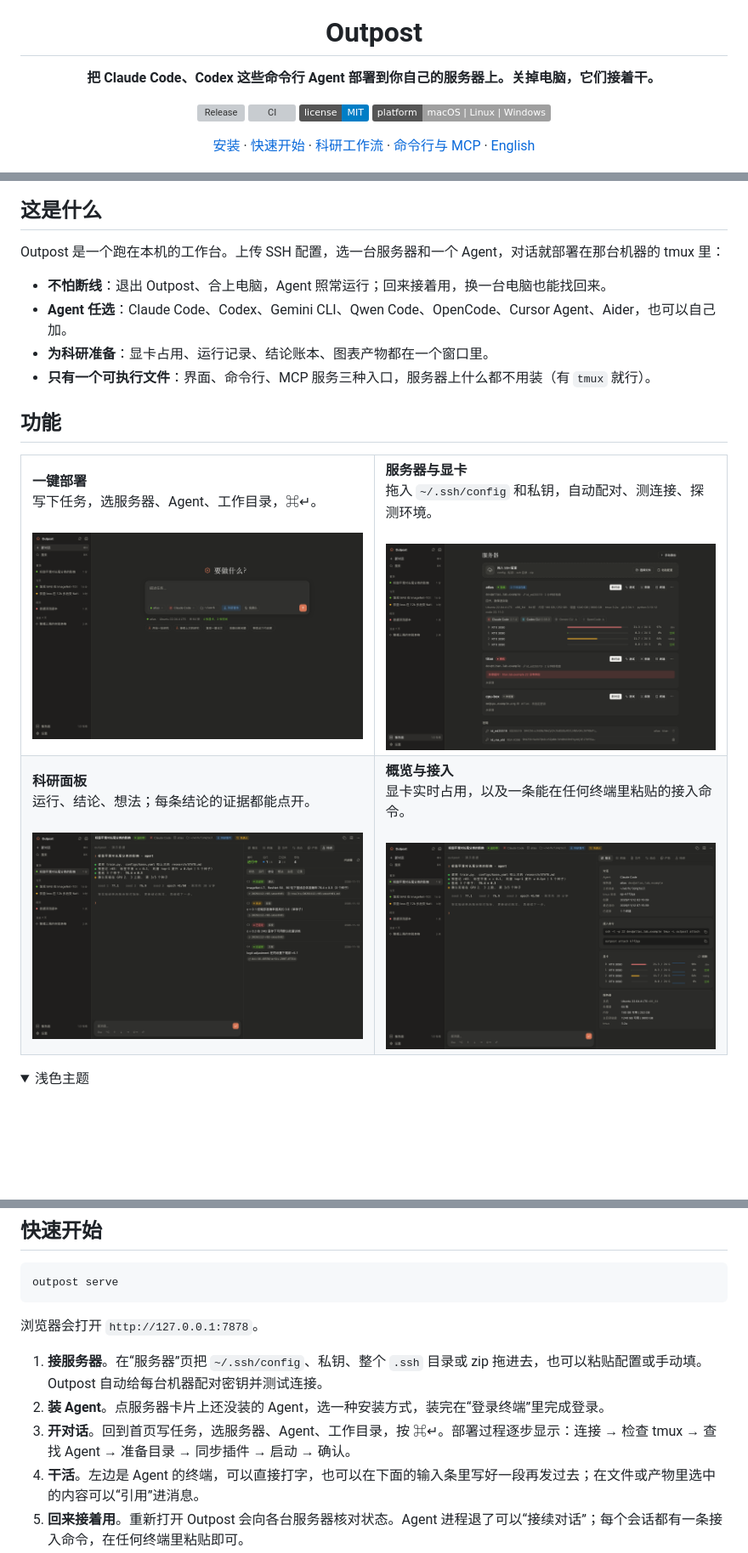
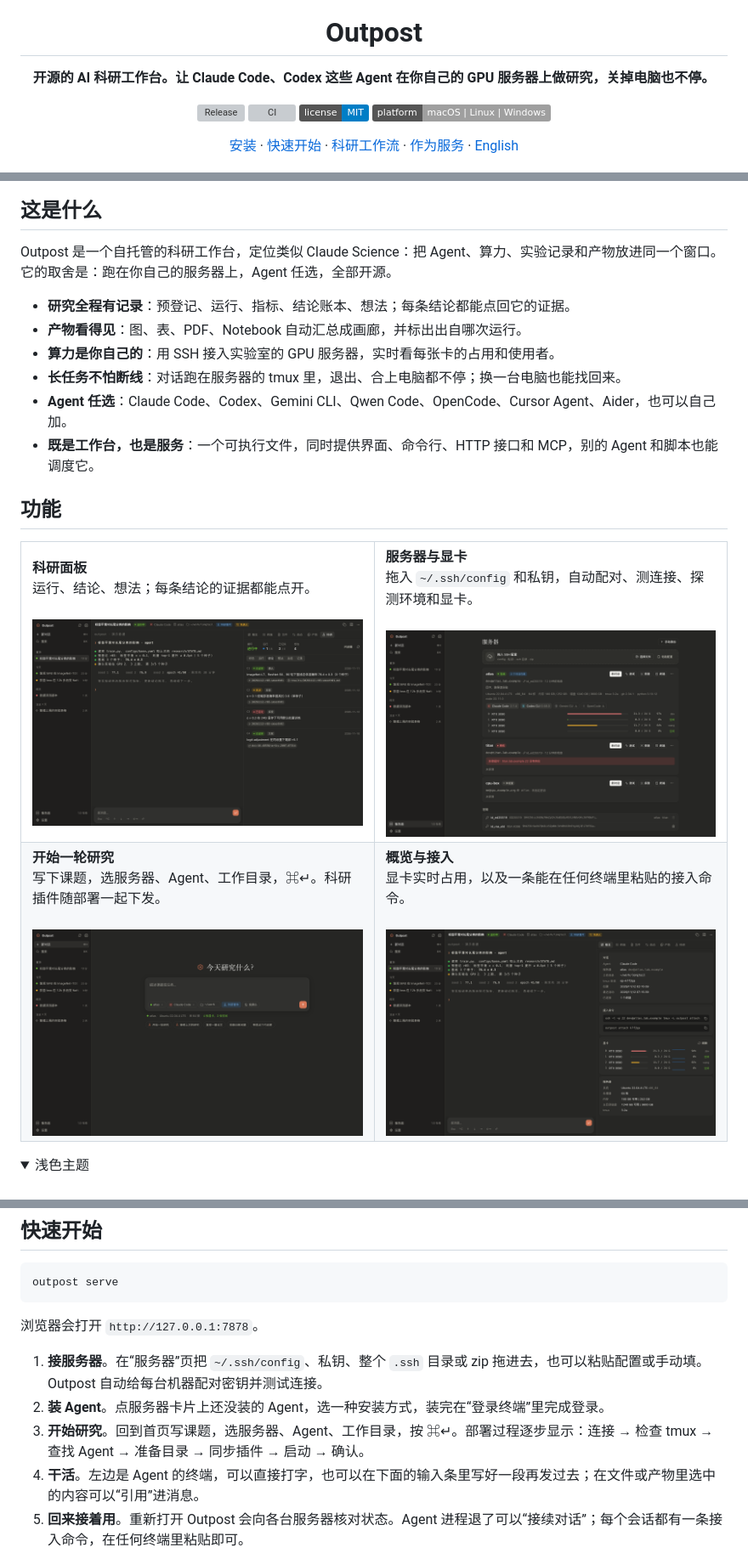
Before and after one commit to sweetcornna/bunsen, a Markdown page: README.md, 3 parts joined by grey strips. Shown at 85% size. Rendered like a GitHub page; pictures changed too: docs/images/overview.png, docs/images/research.png, docs/images/servers.png; folded sections open; badges without logos; blank space fills up the shorter version; grey boxes are pictures that could not be loaded.

```diff
--- a/README.md
+++ b/README.md
@@ -4,14 +4,14 @@
 
 # Outpost
 
-**把 Claude Code、Codex 这些命令行 Agent 部署到你自己的服务器上。关掉电脑，它们接着干。**
+**开源的 AI 科研工作台。让 Claude Code、Codex 这些 Agent 在你自己的 GPU 服务器上做研究，关掉电脑也不停。**
 
 [![Release](https://img.shields.io/github/v/release/sweetcornna/outpost?color=d97757&label=release)](https://github.com/sweetcornna/outpost/releases/latest)
 [![CI](https://img.shields.io/github/actions/workflow/status/sweetcornna/outpost/ci.yml?branch=main&label=CI)](https://github.com/sweetcornna/outpost/actions/workflows/ci.yml)
 [![License](https://img.shields.io/badge/license-MIT-blue)](LICENSE)
 ![Platforms](https://img.shields.io/badge/platform-macOS%20%7C%20Linux%20%7C%20Windows-lightgrey)
 
-[安装](#安装) · [快速开始](#快速开始) · [科研工作流](#科研工作流) · [命令行与 MCP](#命令行与-mcp) · [English](README.en.md)
+[安装](#安装) · [快速开始](#快速开始) · [科研工作流](#科研工作流) · [作为服务](#作为服务命令行http-与-mcp) · [English](README.en.md)
 
 <img src="docs/images/session.png" alt="会话界面：左边是 Agent 的终端，右边是产物" width="100%">
 
@@ -19,22 +19,24 @@
 
 ## 这是什么
 
-Outpost 是一个跑在本机的工作台。上传 SSH 配置，选一台服务器和一个 Agent，对话就部署在那台机器的 tmux 里：
+Outpost 是一个自托管的科研工作台，定位类似 Claude Science：把 Agent、算力、实验记录和产物放进同一个窗口。它的取舍是：跑在你自己的服务器上，Agent 任选，全部开源。
 
-- **不怕断线**：退出 Outpost、合上电脑，Agent 照常运行；回来接着用，换一台电脑也能找回来。
+- **研究全程有记录**：预登记、运行、指标、结论账本、想法；每条结论都能点回它的证据。
+- **产物看得见**：图、表、PDF、Notebook 自动汇总成画廊，并标出出自哪次运行。
+- **算力是你自己的**：用 SSH 接入实验室的 GPU 服务器，实时看每张卡的占用和使用者。
+- **长任务不怕断线**：对话跑在服务器的 tmux 里，退出、合上电脑都不停；换一台电脑也能找回来。
 - **Agent 任选**：Claude Code、Codex、Gemini CLI、Qwen Code、OpenCode、Cursor Agent、Aider，也可以自己加。
-- **为科研准备**：显卡占用、运行记录、结论账本、图表产物都在一个窗口里。
-- **只有一个可执行文件**：界面、命令行、MCP 服务三种入口，服务器上什么都不用装（有 `tmux` 就行）。
+- **既是工作台，也是服务**：一个可执行文件，同时提供界面、命令行、HTTP 接口和 MCP，别的 Agent 和脚本也能调度它。
 
 ## 功能
 
 <table>
 <tr>
-<td width="50%"><b>一键部署</b><br>写下任务，选服务器、Agent、工作目录，⌘↵。<br><br><img src="docs/images/welcome.png" alt="新对话"></td>
-<td width="50%"><b>服务器与显卡</b><br>拖入 <code>~/.ssh/config</code> 和私钥，自动配对、测连接、探测环境。<br><br><img src="docs/images/servers.png" alt="服务器"></td>
+<td width="50%"><b>科研面板</b><br>运行、结论、想法；每条结论的证据都能点开。<br><br><img src="docs/images/research.png" alt="科研面板"></td>
+<td width="50%"><b>服务器与显卡</b><br>拖入 <code>~/.ssh/config</code> 和私钥，自动配对、测连接、探测环境和显卡。<br><br><img src="docs/images/servers.png" alt="服务器"></td>
 </tr>
 <tr>
-<td><b>科研面板</b><br>运行、结论、想法；每条结论的证据都能点开。<br><br><img src="docs/images/research.png" alt="科研面板"></td>
+<td><b>开始一轮研究</b><br>写下课题，选服务器、Agent、工作目录，⌘↵。科研插件随部署一起下发。<br><br><img src="docs/images/welcome.png" alt="新对话"></td>
 <td><b>概览与接入</b><br>显卡实时占用，以及一条能在任何终端里粘贴的接入命令。<br><br><img src="docs/images/overview.png" alt="概览"></td>
 </tr>
 </table>
@@ -110,7 +112,7 @@ outpost serve
 
 1. **接服务器**。在“服务器”页把 `~/.ssh/config`、私钥、整个 `.ssh` 目录或 zip 拖进去，也可以粘贴配置或手动填。Outpost 自动给每台机器配对密钥并测试连接。
 2. **装 Agent**。点服务器卡片上还没装的 Agent，选一种安装方式，装完在“登录终端”里完成登录。
-3. **开对话**。回到首页写任务，选服务器、Agent、工作目录，按 ⌘↵。部署过程逐步显示：连接 → 检查 tmux → 查找 Agent → 准备目录 → 同步插件 → 启动 → 确认。
+3. **开始研究**。回到首页写课题，选服务器、Agent、工作目录，按 ⌘↵。部署过程逐步显示：连接 → 检查 tmux → 查找 Agent → 准备目录 → 同步插件 → 启动 → 确认。
 4. **干活**。左边是 Agent 的终端，可以直接打字，也可以在下面的输入条里写好一段再发过去；在文件或产物里选中的内容可以“引用”进消息。
 5. **回来接着用**。重新打开 Outpost 会向各台服务器核对状态。Agent 进程退了可以“接续对话”；每个会话都有一条接入命令，在任何终端里粘贴即可。
 
```
Also changed, not shown: other parts of README.md (+18 -5 lines), README.en.md (+30 -15 lines), docs/images/light.png, docs/images/session.png, 7 other files.
